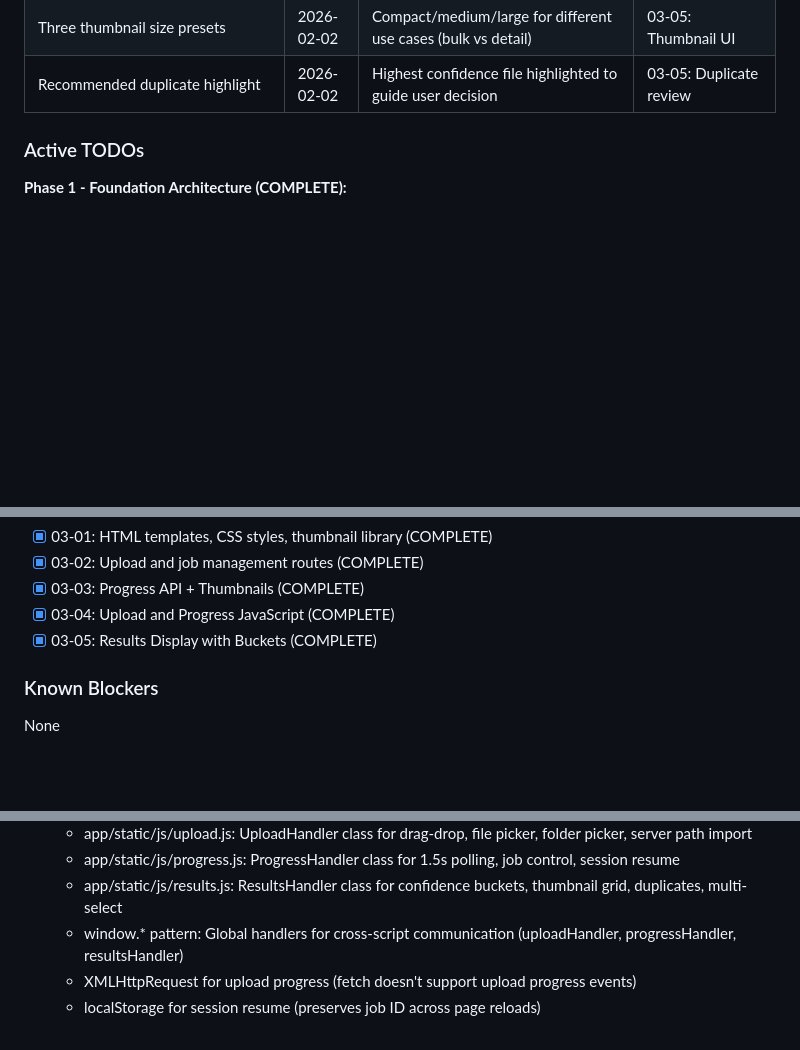
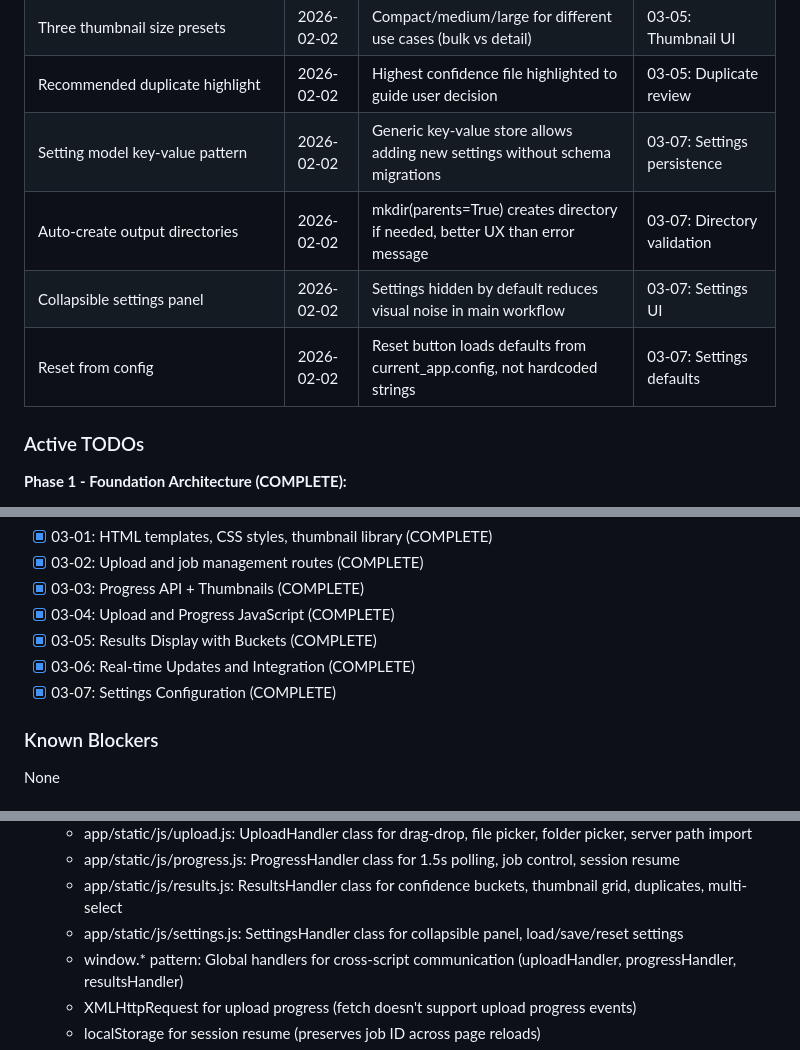
Before and after one commit to Dabnabbit/MediaParser, a Markdown page: .planning/STATE.md, 3 parts joined by grey strips. GitHub-like rendering; blank space fills up the shorter version.

```diff
--- a/.planning/STATE.md
+++ b/.planning/STATE.md
@@ -97,6 +97,10 @@
 | Shift-click multi-select | 2026-02-02 | Standard file manager pattern users expect for range selection | 03-05: Multi-select |
 | Three thumbnail size presets | 2026-02-02 | Compact/medium/large for different use cases (bulk vs detail) | 03-05: Thumbnail UI |
 | Recommended duplicate highlight | 2026-02-02 | Highest confidence file highlighted to guide user decision | 03-05: Duplicate review |
+| Setting model key-value pattern | 2026-02-02 | Generic key-value store allows adding new settings without schema migrations | 03-07: Settings persistence |
+| Auto-create output directories | 2026-02-02 | mkdir(parents=True) creates directory if needed, better UX than error message | 03-07: Directory validation |
+| Collapsible settings panel | 2026-02-02 | Settings hidden by default reduces visual noise in main workflow | 03-07: Settings UI |
+| Reset from config | 2026-02-02 | Reset button loads defaults from current_app.config, not hardcoded strings | 03-07: Settings defaults |
 
 ### Active TODOs
 
@@ -119,6 +123,8 @@
 - [x] 03-03: Progress API + Thumbnails (COMPLETE)
 - [x] 03-04: Upload and Progress JavaScript (COMPLETE)
 - [x] 03-05: Results Display with Buckets (COMPLETE)
+- [x] 03-06: Real-time Updates and Integration (COMPLETE)
+- [x] 03-07: Settings Configuration (COMPLETE)
 
 ### Known Blockers
 
@@ -228,6 +234,7 @@ None
   - app/static/js/upload.js: UploadHandler class for drag-drop, file picker, folder picker, server path import
   - app/static/js/progress.js: ProgressHandler class for 1.5s polling, job control, session resume
   - app/static/js/results.js: ResultsHandler class for confidence buckets, thumbnail grid, duplicates, multi-select
+  - app/static/js/settings.js: SettingsHandler class for collapsible panel, load/save/reset settings
   - window.* pattern: Global handlers for cross-script communication (uploadHandler, progressHandler, resultsHandler)
   - XMLHttpRequest for upload progress (fetch doesn't support upload progress events)
   - localStorage for session resume (preserves job ID across page reloads)
```
Also changed, not shown: other parts of .planning/STATE.md (+16 -8 lines), 1 other file.
